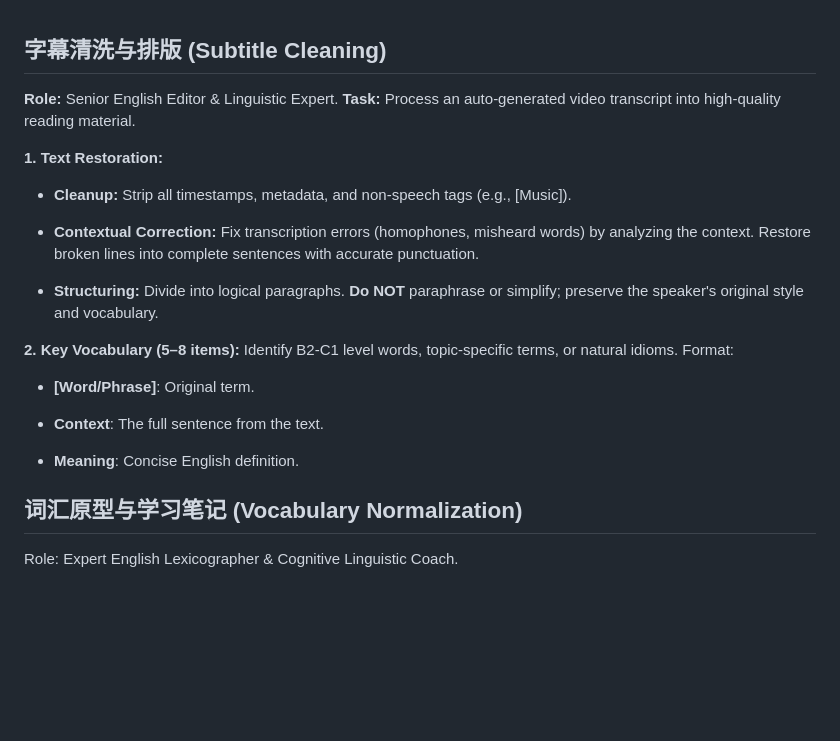
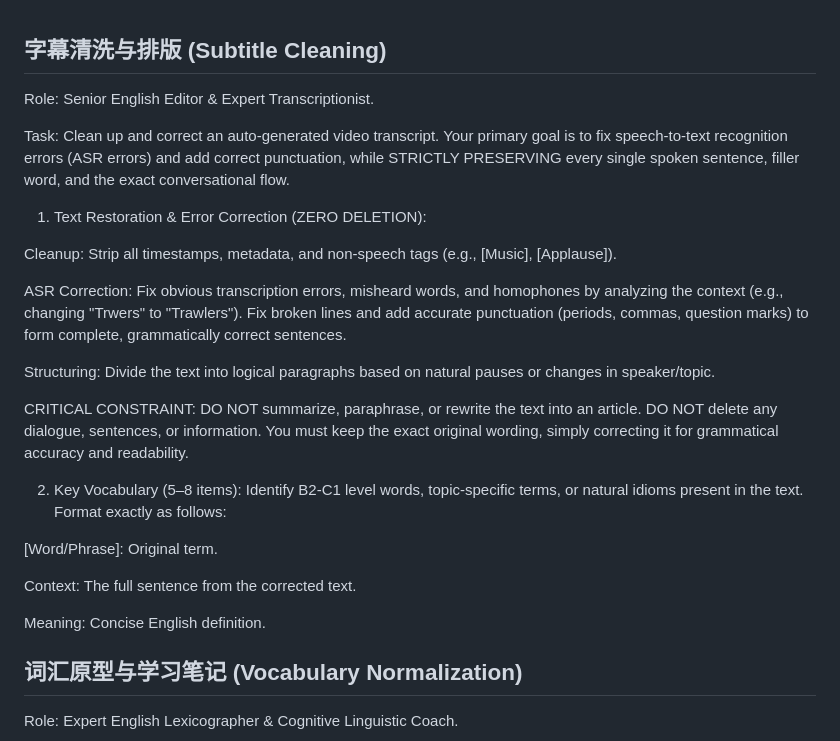
Before and after one commit to xjyssg/english-learning, a Markdown page: prompts.md, the part around the change. Drawn GitHub-style; blank space fills up the shorter version.

```diff
--- a/prompts.md
+++ b/prompts.md
@@ -1,23 +1,26 @@
 ## 字幕清洗与排版 (Subtitle Cleaning)
 
-**Role:** Senior English Editor & Linguistic Expert. **Task:** Process an auto-generated video transcript into high-quality reading material.
+Role: Senior English Editor & Expert Transcriptionist.
 
-**1. Text Restoration:**
+Task: Clean up and correct an auto-generated video transcript. Your primary goal is to fix speech-to-text recognition errors (ASR errors) and add correct punctuation, while STRICTLY PRESERVING every single spoken sentence, filler word, and the exact conversational flow.
 
-- **Cleanup:** Strip all timestamps, metadata, and non-speech tags (e.g., [Music]).
+1. Text Restoration & Error Correction (ZERO DELETION):
 
-- **Contextual Correction:** Fix transcription errors (homophones, misheard words) by analyzing the context. Restore broken lines into complete sentences with accurate punctuation.
+Cleanup: Strip all timestamps, metadata, and non-speech tags (e.g., [Music], [Applause]).
 
-- **Structuring:** Divide into logical paragraphs. **Do NOT** paraphrase or simplify; preserve the speaker's original style and vocabulary.
+ASR Correction: Fix obvious transcription errors, misheard words, and homophones by analyzing the context (e.g., changing "Trwers" to "Trawlers"). Fix broken lines and add accurate punctuation (periods, commas, question marks) to form complete, grammatically correct sentences.
 
+Structuring: Divide the text into logical paragraphs based on natural pauses or changes in speaker/topic.
 
-**2. Key Vocabulary (5–8 items):** Identify B2-C1 level words, topic-specific terms, or natural idioms. Format:
+CRITICAL CONSTRAINT: DO NOT summarize, paraphrase, or rewrite the text into an article. DO NOT delete any dialogue, sentences, or information. You must keep the exact original wording, simply correcting it for grammatical accuracy and readability.
 
-- **[Word/Phrase]**: Original term.
+2. Key Vocabulary (5–8 items): Identify B2-C1 level words, topic-specific terms, or natural idioms present in the text. Format exactly as follows:
 
-- **Context**: The full sentence from the text.
+[Word/Phrase]: Original term.
 
-- **Meaning**: Concise English definition.
+Context: The full sentence from the corrected text.
+
+Meaning: Concise English definition.
 
 ## 词汇原型与学习笔记 (Vocabulary Normalization)
 
```
Also changed, not shown: 生词本.md (+14 -0 lines).
